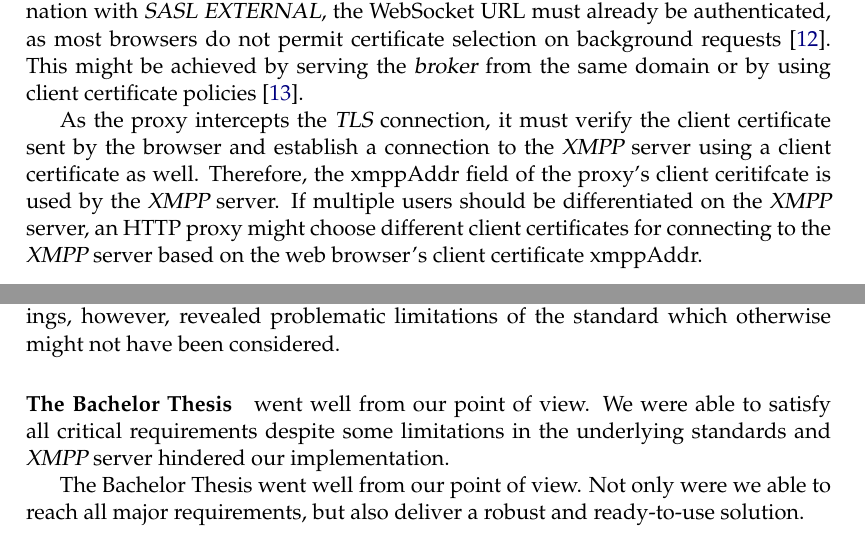
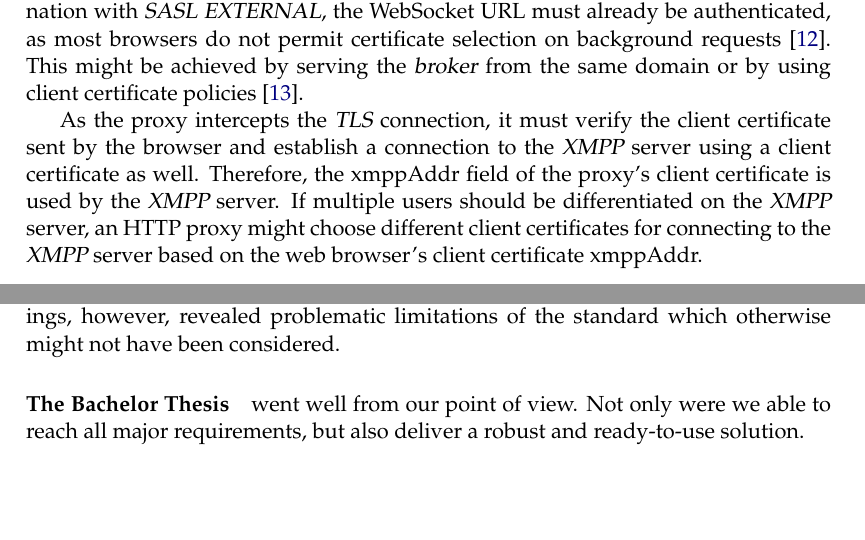
Before and after one commit to xmpp-grid-broker/documents, a LaTeX thesis (documents/final-submission-document/final-submission-document.tex, which reads documents/final-submission-document/chapters/4_implementation.tex, documents/final-submission-document/chapters/5_discussion_and_conclusion.tex): two parts of pages 27 and 38 of 68, joined at a grey line, cut so that both start at the same text, the shorter picture padded with empty space. Compiled offline with pdfLaTeX.

Commit message:
Add review additions

```diff
--- a/documents/final-submission-document/chapters/4_implementation.tex
+++ b/documents/final-submission-document/chapters/4_implementation.tex
@@ -45,7 +45,7 @@ If the client connects to the \gls{xmpp} server over secure WebSockets (WSS) in
 This might be achieved by serving the \gls{broker} from the same domain or by using client certificate policies~\cite{chrome-cert-policies}.
 
 As the proxy intercepts the \gls{tls} connection, it must verify the client certificate sent by the browser and establish a connection to the \gls{xmpp} server using a client certificate as well.
-Therefore, the xmppAddr field of the proxy's client ceritifcate is used by the \gls{xmpp} server.
+Therefore, the xmppAddr field of the proxy's client certificate is used by the \gls{xmpp} server.
 If multiple users should be differentiated on the \gls{xmpp} server, an HTTP proxy might choose different client certificates for connecting to the \gls{xmpp} server based on the web browser's client certificate xmppAddr.
 
 
--- a/documents/final-submission-document/chapters/5_discussion_and_conclusion.tex
+++ b/documents/final-submission-document/chapters/5_discussion_and_conclusion.tex
@@ -275,9 +275,6 @@ Using Openfire as an \gls{xmpp} server backend was demanding at times due to the
 Some of these shortcomings, however, revealed problematic limitations of the standard which otherwise might not have been considered.
 
 \paragraph{The Bachelor Thesis} went well from our point of view.
-We were able to satisfy all critical requirements despite some limitations in the underlying standards and \gls{xmpp} server hindered our implementation.
-
-The Bachelor Thesis went well from our point of view.
 Not only were we able to reach all major requirements, but also deliver a robust and ready-to-use solution.
 
 \paragraph{In the future,} the application must prove itself in practice.
```
Also changed, not shown: documents/final-submission-document/chapters/4_implementation.tex (6 more changed lines).
